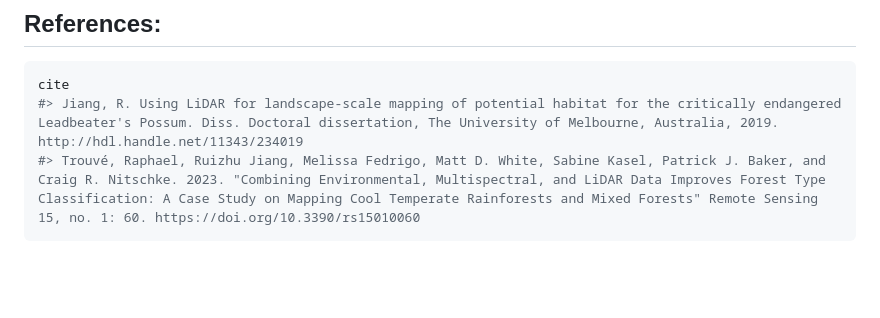
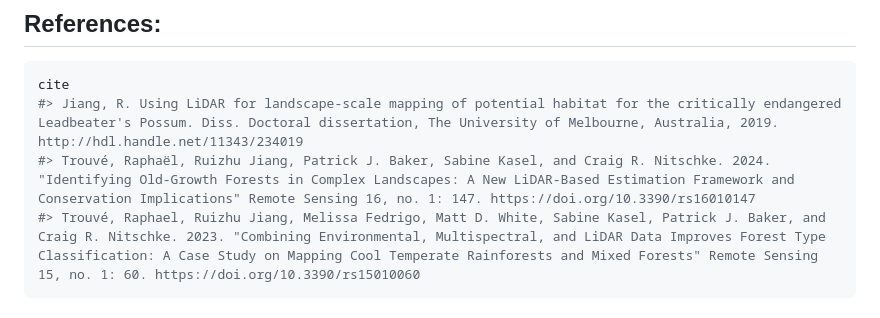
Before and after one commit to ruizhuj/Individual_Tree_Delineation_in_Broadleaf_forest, a Markdown page: README.md, the part around the change. GitHub-like rendering; blank space fills up the shorter version.

````diff
--- a/README.md
+++ b/README.md
@@ -80,6 +80,7 @@ For a detailed understanding of our approach, algorithms, and results, please re
 ```r
 cite
 #> Jiang, R. Using LiDAR for landscape-scale mapping of potential habitat for the critically endangered Leadbeater's Possum. Diss. Doctoral dissertation, The University of Melbourne, Australia, 2019. http://hdl.handle.net/11343/234019
+#> Trouvé, Raphaël, Ruizhu Jiang, Patrick J. Baker, Sabine Kasel, and Craig R. Nitschke. 2024. "Identifying Old-Growth Forests in Complex Landscapes: A New LiDAR-Based Estimation Framework and Conservation Implications" Remote Sensing 16, no. 1: 147. https://doi.org/10.3390/rs16010147
 #> Trouvé, Raphael, Ruizhu Jiang, Melissa Fedrigo, Matt D. White, Sabine Kasel, Patrick J. Baker, and Craig R. Nitschke. 2023. "Combining Environmental, Multispectral, and LiDAR Data Improves Forest Type Classification: A Case Study on Mapping Cool Temperate Rainforests and Mixed Forests" Remote Sensing 15, no. 1: 60. https://doi.org/10.3390/rs15010060
 ```
 
````
